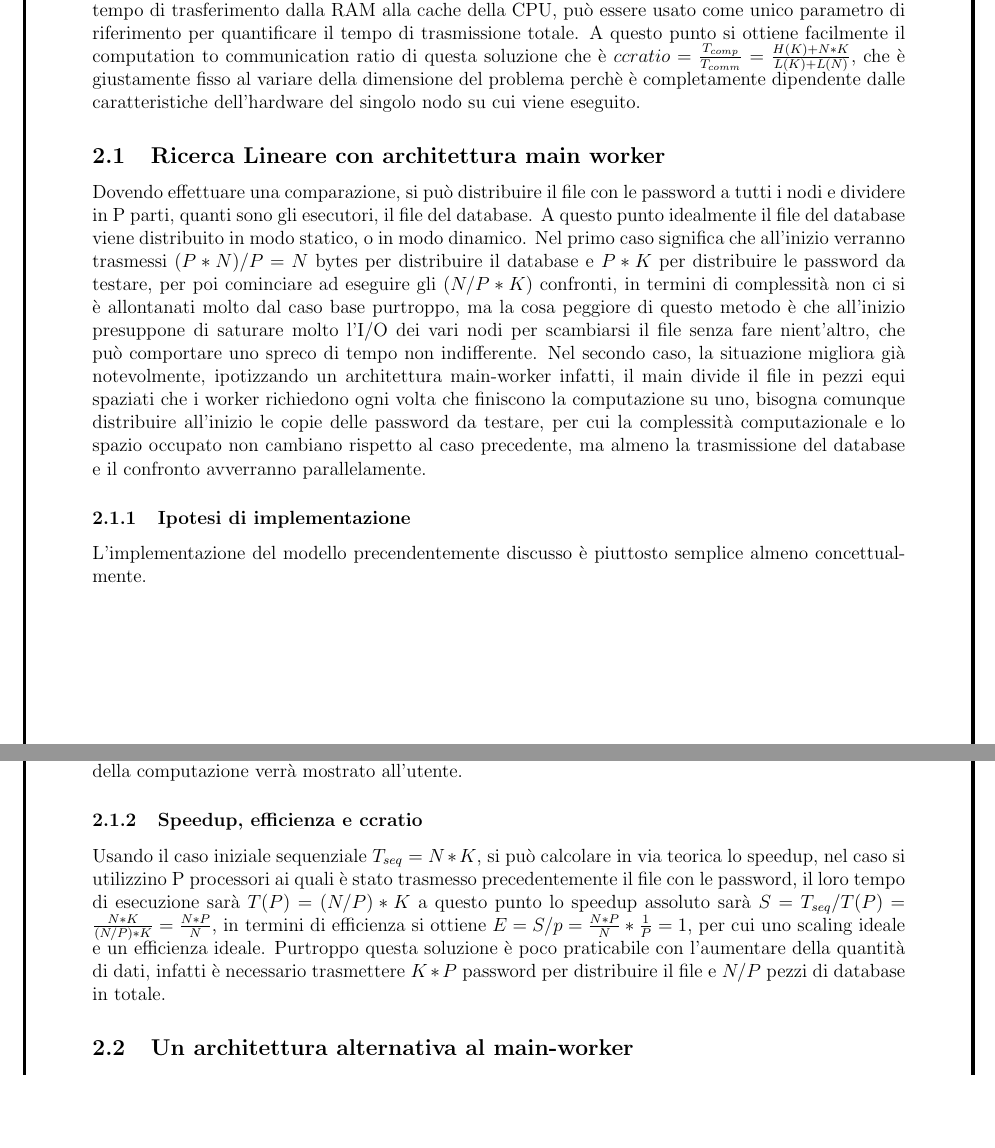
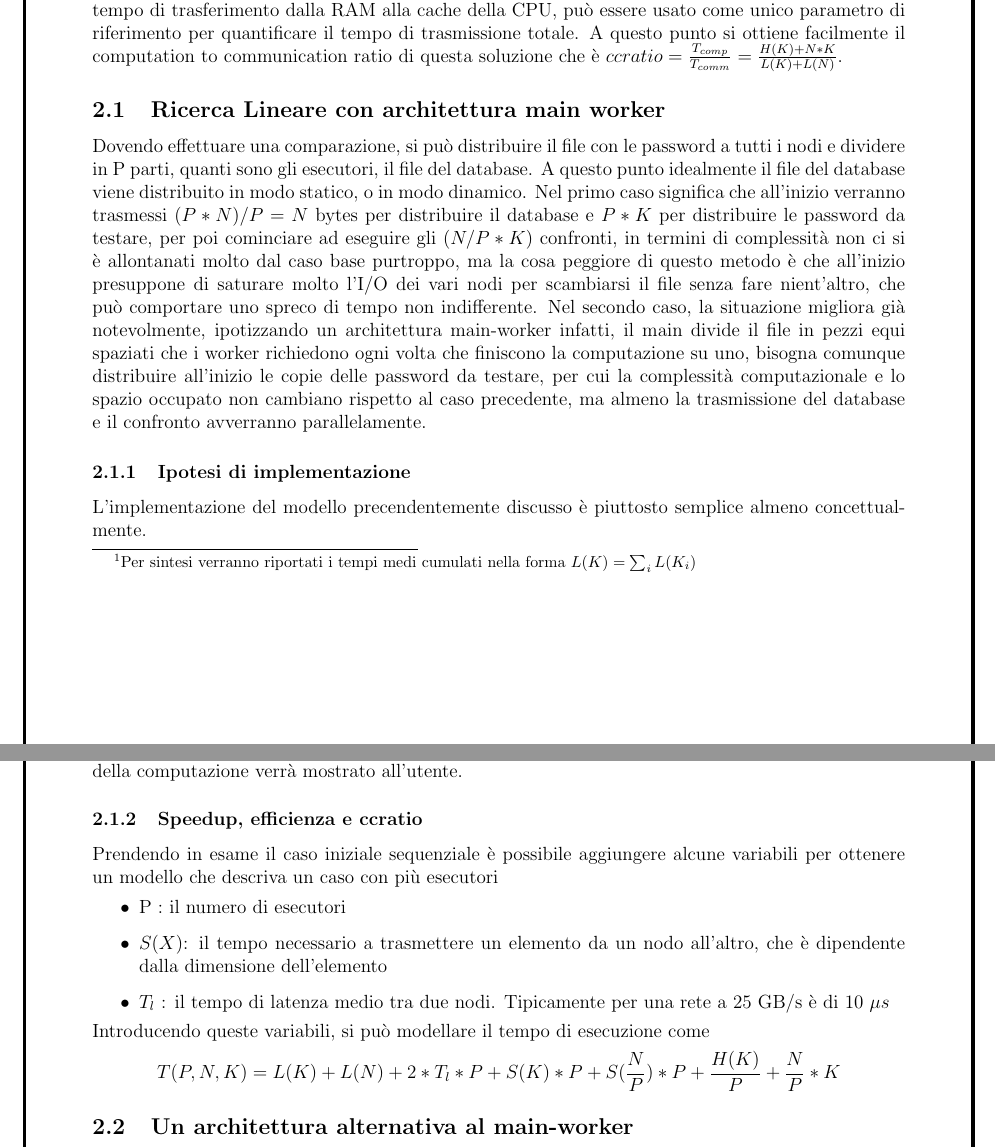
Before and after one commit to PrimeMinisterOfGreed/DistributedCrack, a LaTeX document (doc/proposal/proposta.tex, which reads doc/proposal/chapters/c2_ricercalineare.tex): two parts of pages 3 and 4 of 8, joined at a grey line, cut so that both start at the same text, the shorter picture padded with empty space. Compiled offline with pdfLaTeX.

Commit message:
add graphs

```diff
--- a/doc/proposal/chapters/c2_ricercalineare.tex
+++ b/doc/proposal/chapters/c2_ricercalineare.tex
@@ -8,8 +8,11 @@ In un attacco di tipo password spraying esistono due entità, il database e il f
     \item Per ogni coppia nella lista del database controllare se esistono uno o più hash che corrispondono a quella password (al suo hash)
 \end{itemize}
 
-Sia $H(x)$ il tempo medio necessario a calcolare l'hash della stringa x, allora il tempo totale per effettuare le operazioni di calcolo sarà $T_{comp}=H(K)+N*K$ dove K è il numero delle password nel file delle password e N è il numero di coppie utente-hash nel file del database. Mentre quello per effettuare le operazioni di caricamento sarà $T_{comm}=L(K) + L(N)$ dove $L(X)$ è il medio per caricare una stringa dal disco fisico alla RAM, che essendo considerevolmente più alto rispetto al tempo di trasferimento dalla RAM alla cache della CPU, può essere usato come unico parametro di riferimento per quantificare il tempo di trasmissione totale. A questo punto si ottiene facilmente il computation to communication ratio di questa soluzione che è $ccratio=\frac{T_{comp}}{T_{comm}} = \frac{H(K)+N*K}{L(K)+L(N)}$, che è giustamente fisso al variare della dimensione del problema perchè è completamente dipendente dalle caratteristiche dell'hardware del singolo nodo su cui viene eseguito.
 
+
+Sia $H(x)$ il tempo medio necessario a calcolare l'hash della stringa x, allora il tempo totale per effettuare le operazioni di calcolo sarà $T_{comp}=H(K)+N*K$ dove K è il numero delle password nel file delle password e N è il numero di coppie utente-hash nel file del database. Mentre quello per effettuare le operazioni di caricamento sarà $T_{comm}=L(K) + L(N)$ dove $L(X)$ è il medio per caricare una stringa dal disco fisico alla RAM,\footnotemark[1] che essendo considerevolmente più alto rispetto al tempo di trasferimento dalla RAM alla cache della CPU, può essere usato come unico parametro di riferimento per quantificare il tempo di trasmissione totale. A questo punto si ottiene facilmente il computation to communication ratio di questa soluzione che è $ccratio=\frac{T_{comp}}{T_{comm}} = \frac{H(K)+N*K}{L(K)+L(N)}$.
+
+\footnotetext[1]{Per sintesi verranno riportati i tempi medi cumulati nella forma $L(K)=\sum_{i}L(K_{i})$}
 
 
 \subsection{Ricerca Lineare con architettura main worker}
@@ -25,7 +28,17 @@ L'implementazione del modello precendentemente discusso è piuttosto semplice al
 Supponendo di aver completato la parte iniziale di scambio del file con le password da testare, rimane solo più il file del database, che può essere suddiviso e scambiato con i nodi su richiesta, sotto forma di Task. Ogni qualvolta il worker è vuoto chiede al nodo root un task, questo può essere o una coppia di indici, nel caso in cui ad esempio il file sia condiviso tramite clustered filesystem, oppure direttamente un array di stringhe qual'ora questo meccanismo non sia disponibile. Ogni qualvolta un worker trova una delle password nella porzione di file che gli è stata assegnata, questi lo notifica al nodo Root che rimane in attesa di questa tipologia di messaggi, e registra il risultato che alla fine della computazione verrà mostrato all'utente.
 
 \subsubsection{Speedup, efficienza e ccratio}
-Usando il caso iniziale sequenziale $T_{seq} = N*K$, si può calcolare in via teorica lo speedup, nel caso si utilizzino P processori ai quali è stato trasmesso precedentemente il file con le password, il loro tempo di esecuzione sarà $T(P)=(N/P)*K$ a questo punto lo speedup assoluto sarà $S=T_{seq}/T(P)=\frac{N*K}{(N/P)*K}=\frac{N*P}{N}$, in termini di efficienza si ottiene $E=S/p= \frac{N*P}{N}*\frac{1}{P}=1$, per cui uno scaling ideale e un efficienza ideale. Purtroppo questa soluzione è poco praticabile con l'aumentare della quantità di dati, infatti è necessario trasmettere $K*P$ password per distribuire il file e $N/P$ pezzi di database in totale.
+Prendendo in esame il caso iniziale sequenziale è possibile aggiungere alcune variabili per ottenere un modello che descriva un caso con più esecutori
+\begin{itemize}
+    \item P : il numero di esecutori
+    \item $S(X)$: il tempo necessario a trasmettere un elemento da un nodo all'altro, che è dipendente dalla dimensione dell'elemento
+    \item $T_{l}$ : il tempo di latenza medio tra due nodi. Tipicamente per una rete a 25 GB/s è di 10 $\mu s$
+\end{itemize}
+Introducendo queste variabili, si può modellare il tempo di esecuzione come
+$$
+T(P,N,K)=L(K)+L(N)+2*T_{l}*P+S(K)*P+S(\frac{N}{P})*P + \frac{H(K)}{P}+\frac{N}{P}*K
+$$
+
 
 
 
```
Also changed, not shown: 1 other file.
